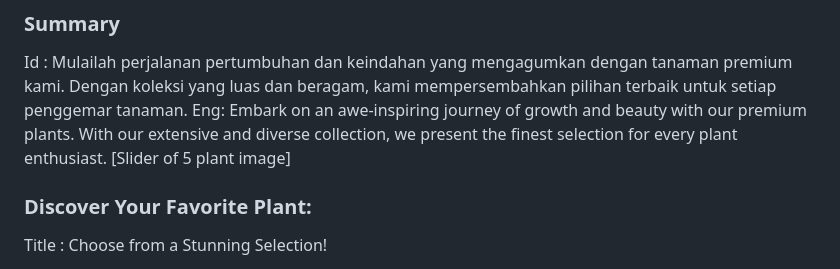
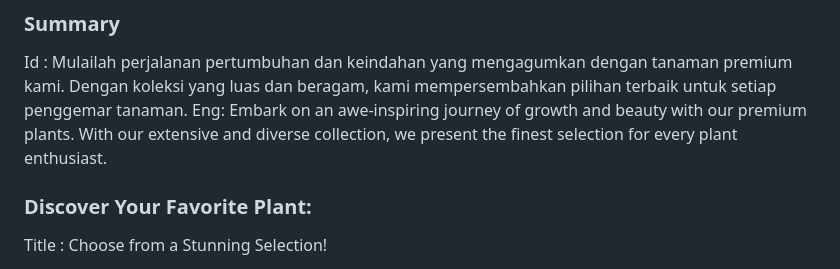
Before and after one commit to ihsanfikri12/plant-market, a Markdown page: content.md, the part around the change. Rendered like a GitHub page.

```diff
--- a/content.md
+++ b/content.md
@@ -15,7 +15,6 @@ Headline Eng : Grow beautiful plants in your yard with the best quality seeds.
 
 Id : Mulailah perjalanan pertumbuhan dan keindahan yang mengagumkan dengan tanaman premium kami. Dengan koleksi yang luas dan beragam, kami mempersembahkan pilihan terbaik untuk setiap penggemar tanaman.
 Eng: Embark on an awe-inspiring journey of growth and beauty with our premium plants. With our extensive and diverse collection, we present the finest selection for every plant enthusiast.
-[Slider of 5 plant image]
 
 ### Discover Your Favorite Plant:
 
```
